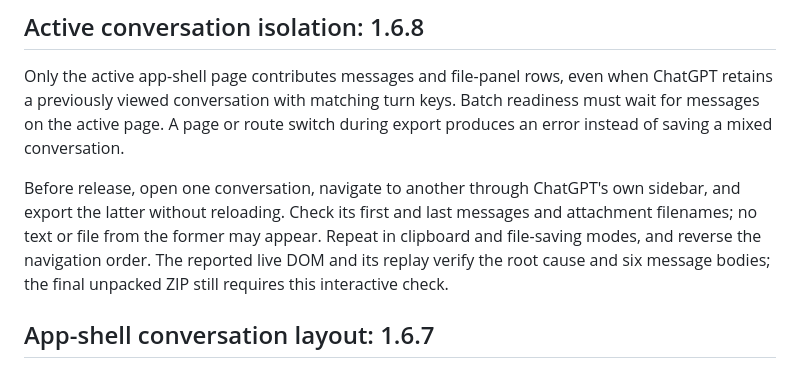
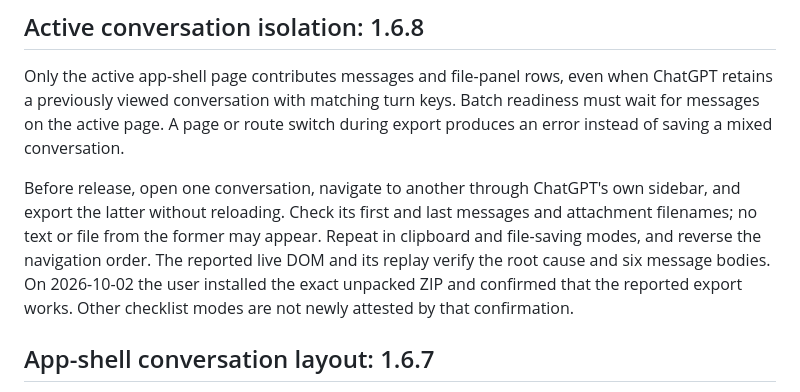
Before and after one commit to Arcanada-one/conversation-to-markdown, a Markdown page: FEATURES.md, the part around the change. Drawn GitHub-style.

Commit message:
docs: record user verification of the exact 1.6.8 package

```diff
--- a/FEATURES.md
+++ b/FEATURES.md
@@ -28,7 +28,9 @@ own sidebar, and export the latter without reloading. Check its first and last
 messages and attachment filenames; no text or file from the former may appear.
 Repeat in clipboard and file-saving modes, and reverse the navigation order.
 The reported live DOM and its replay verify the root cause and six message
-bodies; the final unpacked ZIP still requires this interactive check.
+bodies. On 2026-10-02 the user installed the exact unpacked ZIP and confirmed
+that the reported export works. Other checklist modes are not newly attested
+by that confirmation.
 
 ## App-shell conversation layout: 1.6.7
 
```
Also changed, not shown: CHANGELOG.md (+4 -3 lines).
